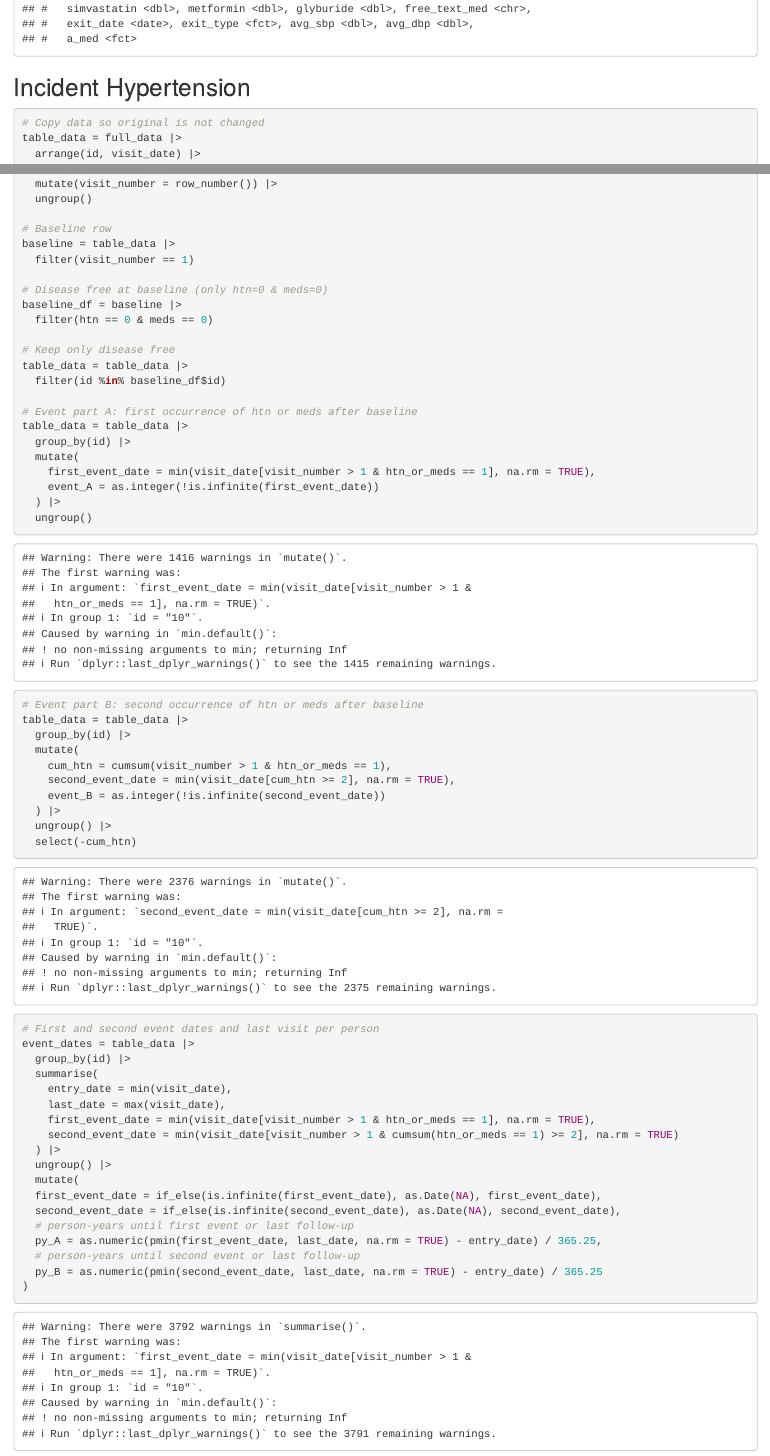
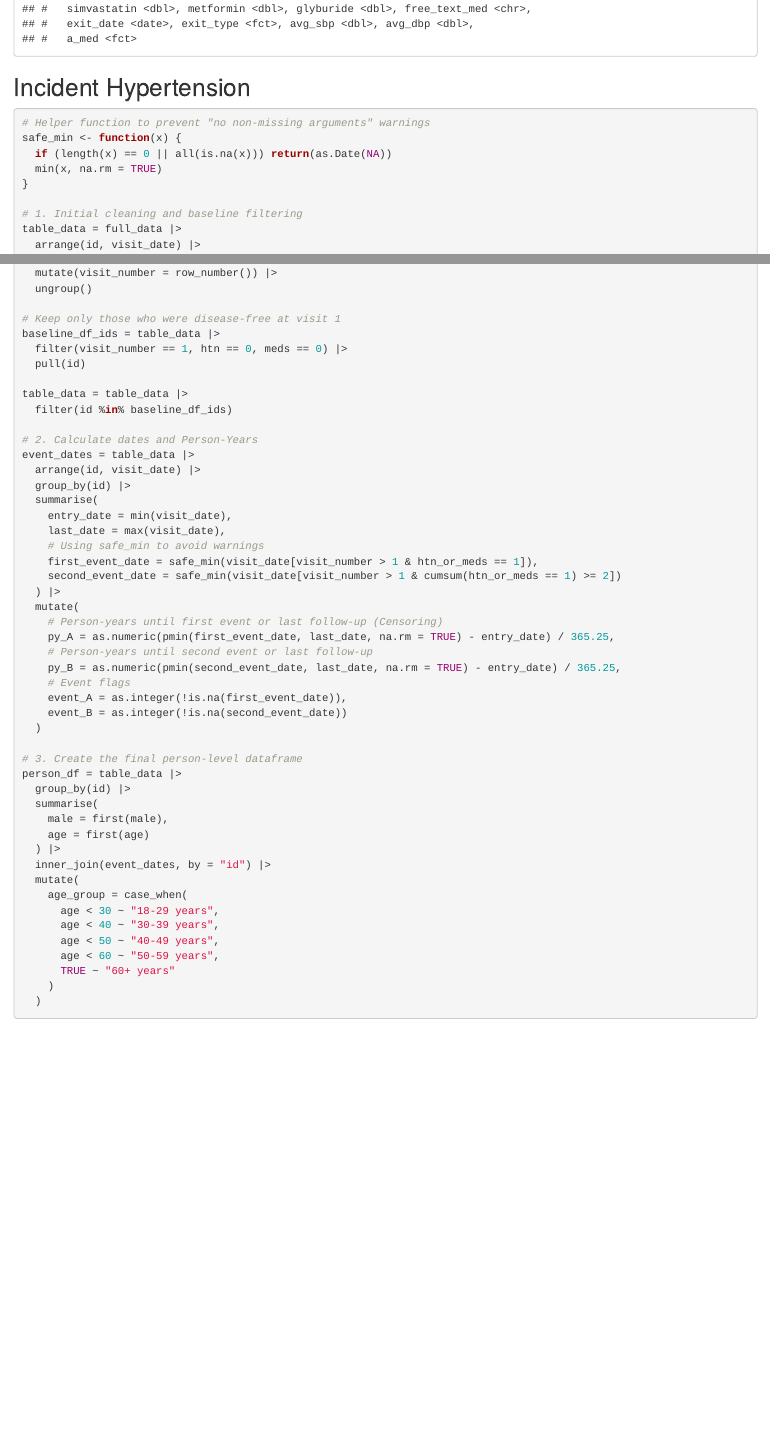
Before and after one commit to vidit-demog/Incident_hypertension, an R Markdown document (Vidit_WashU_StatDataAnalyst_LDA_Ex.Rmd): the page in a window 1100 px wide, from 8720 px down, and a second part further down, joined at a grey line. Rendered offline with R 4.5, knitr and Pandoc, with nearby package versions.

Commit message:
helper to remove the warnings

````diff
--- a/Vidit_WashU_StatDataAnalyst_LDA_Ex.Rmd
+++ b/Vidit_WashU_StatDataAnalyst_LDA_Ex.Rmd
@@ -117,7 +117,13 @@ head(full_data, 20)
 ## Incident Hypertension
 
 ```{R}
-# Copy data so original is not changed
+# Helper function to prevent "no non-missing arguments" warnings
+safe_min <- function(x) {
+  if (length(x) == 0 || all(is.na(x))) return(as.Date(NA))
+  min(x, na.rm = TRUE)
+}
+
+# 1. Initial cleaning and baseline filtering
 table_data = full_data |>
   arrange(id, visit_date) |>
   mutate(
@@ -141,58 +137,36 @@ table_data = table_data |>
   mutate(visit_number = row_number()) |>
   ungroup()
 
-# Baseline row
-baseline = table_data |>
-  filter(visit_number == 1)
+# Keep only those who were disease-free at visit 1
+baseline_df_ids = table_data |>
+  filter(visit_number == 1, htn == 0, meds == 0) |>
+  pull(id)
 
-# Disease free at baseline (only htn=0 & meds=0)
-baseline_df = baseline |>
-  filter(htn == 0 & meds == 0)
+table_data = table_data |>
+  filter(id %in% baseline_df_ids)
 
-# Keep only disease free
-table_data = table_data |>
-  filter(id %in% baseline_df$id)
-
-# Event part A: first occurrence of htn or meds after baseline
-table_data = table_data |>
-  group_by(id) |>
-  mutate(
-    first_event_date = min(visit_date[visit_number > 1 & htn_or_meds == 1], na.rm = TRUE),
-    event_A = as.integer(!is.infinite(first_event_date))
-  ) |>
-  ungroup()
-
-# Event part B: second occurrence of htn or meds after baseline
-table_data = table_data |>
-  group_by(id) |>
-  mutate(
-    cum_htn = cumsum(visit_number > 1 & htn_or_meds == 1),
-    second_event_date = min(visit_date[cum_htn >= 2], na.rm = TRUE),
-    event_B = as.integer(!is.infinite(second_event_date))
-  ) |>
-  ungroup() |>
-  select(-cum_htn)
-
-# First and second event dates and last visit per person
+# 2. Calculate dates and Person-Years
 event_dates = table_data |>
+  arrange(id, visit_date) |>
   group_by(id) |>
   summarise(
     entry_date = min(visit_date),
     last_date = max(visit_date),
-    first_event_date = min(visit_date[visit_number > 1 & htn_or_meds == 1], na.rm = TRUE),
-    second_event_date = min(visit_date[visit_number > 1 & cumsum(htn_or_meds == 1) >= 2], na.rm = TRUE)
+    # Using safe_min to avoid warnings
+    first_event_date = safe_min(visit_date[visit_number > 1 & htn_or_meds == 1]),
+    second_event_date = safe_min(visit_date[visit_number > 1 & cumsum(htn_or_meds == 1) >= 2])
   ) |>
-  ungroup() |>
   mutate(
-  first_event_date = if_else(is.infinite(first_event_date), as.Date(NA), first_event_date),
-  second_event_date = if_else(is.infinite(second_event_date), as.Date(NA), second_event_date),
-  # person-years until first event or last follow-up
-  py_A = as.numeric(pmin(first_event_date, last_date, na.rm = TRUE) - entry_date) / 365.25,
-  # person-years until second event or last follow-up
-  py_B = as.numeric(pmin(second_event_date, last_date, na.rm = TRUE) - entry_date) / 365.25
-)
+    # Person-years until first event or last follow-up (Censoring)
+    py_A = as.numeric(pmin(first_event_date, last_date, na.rm = TRUE) - entry_date) / 365.25,
+    # Person-years until second event or last follow-up
+    py_B = as.numeric(pmin(second_event_date, last_date, na.rm = TRUE) - entry_date) / 365.25,
+    # Event flags
+    event_A = as.integer(!is.na(first_event_date)),
+    event_B = as.integer(!is.na(second_event_date))
+  )
 
-# Unique person-level data
+# 3. Create the final person-level dataframe
 person_df = table_data |>
   group_by(id) |>
   summarise(
@@ -201,3 +173,4 @@ person_df = table_data |>
     male = first(male),
     age = first(age)
   ) |>
+  inner_join(event_dates, by = "id") |>
````
Also changed, not shown: Vidit_WashU_StatDataAnalyst_LDA_Ex.Rmd (18 more changed lines).
